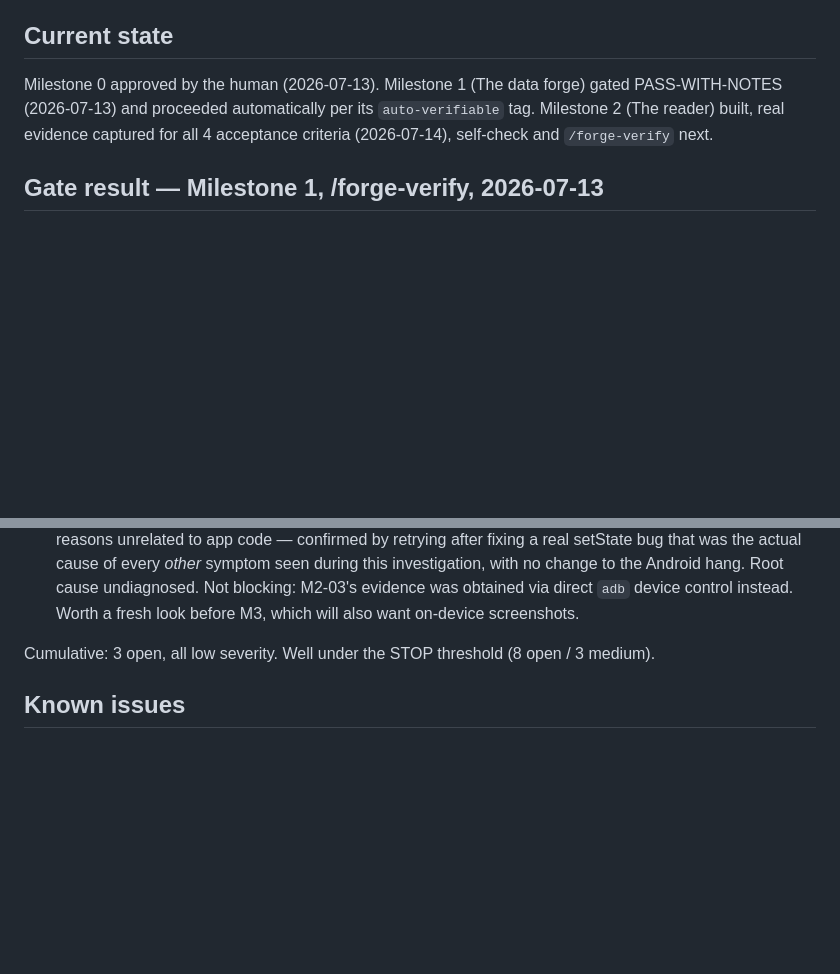
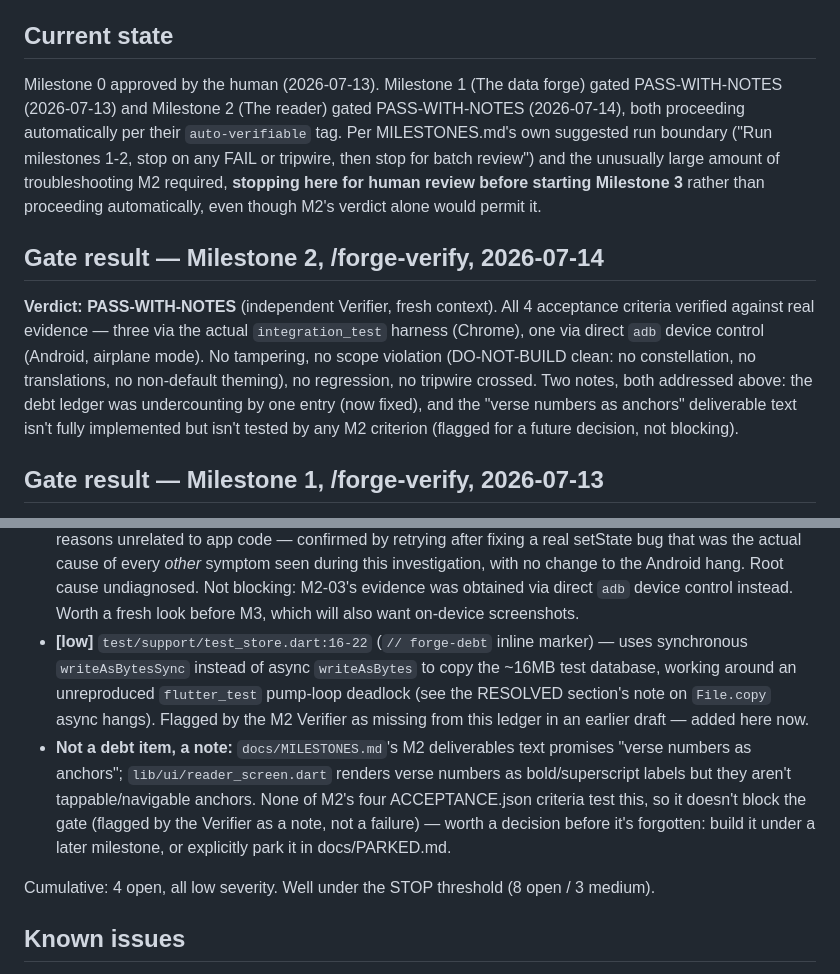
Before and after one commit to edlabuschagne/tapestry, a Markdown page: HANDOFF.md, 2 parts joined by grey strips. Drawn GitHub-style; blank space fills up the shorter version.

Commit message:
Milestone 2: record gate result (PASS-WITH-NOTES), stop for batch review
Fixes the debt-ledger undercount the Verifier flagged, notes the
verse-anchor deliverables gap. Stopping before Milestone 3 per
MILESTONES.md's own suggested "run 1-2, then batch review" boundary
and the amount of troubleshooting M2 needed, even though its
auto-verifiable tag would otherwise permit proceeding automatically.

Co-Authored-By: Claude Sonnet 5 <noreply@anthropic.com>

```diff
--- a/HANDOFF.md
+++ b/HANDOFF.md
@@ -5,9 +5,23 @@
 
 ## Current state
 Milestone 0 approved by the human (2026-07-13). Milestone 1 (The data forge) gated
-PASS-WITH-NOTES (2026-07-13) and proceeded automatically per its `auto-verifiable` tag.
-Milestone 2 (The reader) built, real evidence captured for all 4 acceptance criteria
-(2026-07-14), self-check and `/forge-verify` next.
+PASS-WITH-NOTES (2026-07-13) and Milestone 2 (The reader) gated PASS-WITH-NOTES
+(2026-07-14), both proceeding automatically per their `auto-verifiable` tag. Per
+MILESTONES.md's own suggested run boundary ("Run milestones 1-2, stop on any FAIL or
+tripwire, then stop for batch review") and the unusually large amount of
+troubleshooting M2 required, **stopping here for human review before starting
+Milestone 3** rather than proceeding automatically, even though M2's verdict alone
+would permit it.
+
+## Gate result — Milestone 2, /forge-verify, 2026-07-14
+**Verdict: PASS-WITH-NOTES** (independent Verifier, fresh context). All 4 acceptance
+criteria verified against real evidence — three via the actual `integration_test`
+harness (Chrome), one via direct `adb` device control (Android, airplane mode). No
+tampering, no scope violation (DO-NOT-BUILD clean: no constellation, no
+translations, no non-default theming), no regression, no tripwire crossed. Two notes,
+both addressed above: the debt ledger was undercounting by one entry (now fixed), and
+the "verse numbers as anchors" deliverable text isn't fully implemented but isn't
+tested by any M2 criterion (flagged for a future decision, not blocking).
 
 ## Gate result — Milestone 1, /forge-verify, 2026-07-13
 **Verdict: PASS-WITH-NOTES** (independent Verifier, fresh context). All 6 acceptance
@@ -168,8 +182,19 @@ shared with the human in the session transcript. Summary:
   undiagnosed. Not blocking: M2-03's evidence was obtained via direct `adb` device
   control instead. Worth a fresh look before M3, which will also want on-device
   screenshots.
+- **[low]** `test/support/test_store.dart:16-22` (`// forge-debt` inline marker) — uses
+  synchronous `writeAsBytesSync` instead of async `writeAsBytes` to copy the ~16MB test
+  database, working around an unreproduced `flutter_test` pump-loop deadlock (see the
+  RESOLVED section's note on `File.copy` async hangs). Flagged by the M2 Verifier as
+  missing from this ledger in an earlier draft — added here now.
+- **Not a debt item, a note:** `docs/MILESTONES.md`'s M2 deliverables text promises
+  "verse numbers as anchors"; `lib/ui/reader_screen.dart` renders verse numbers as
+  bold/superscript labels but they aren't tappable/navigable anchors. None of M2's four
+  ACCEPTANCE.json criteria test this, so it doesn't block the gate (flagged by the
+  Verifier as a note, not a failure) — worth a decision before it's forgotten: build it
+  under a later milestone, or explicitly park it in docs/PARKED.md.
 
-Cumulative: 3 open, all low severity. Well under the STOP threshold (8 open / 3
+Cumulative: 4 open, all low severity. Well under the STOP threshold (8 open / 3
 medium).
 
 ## Known issues
```
